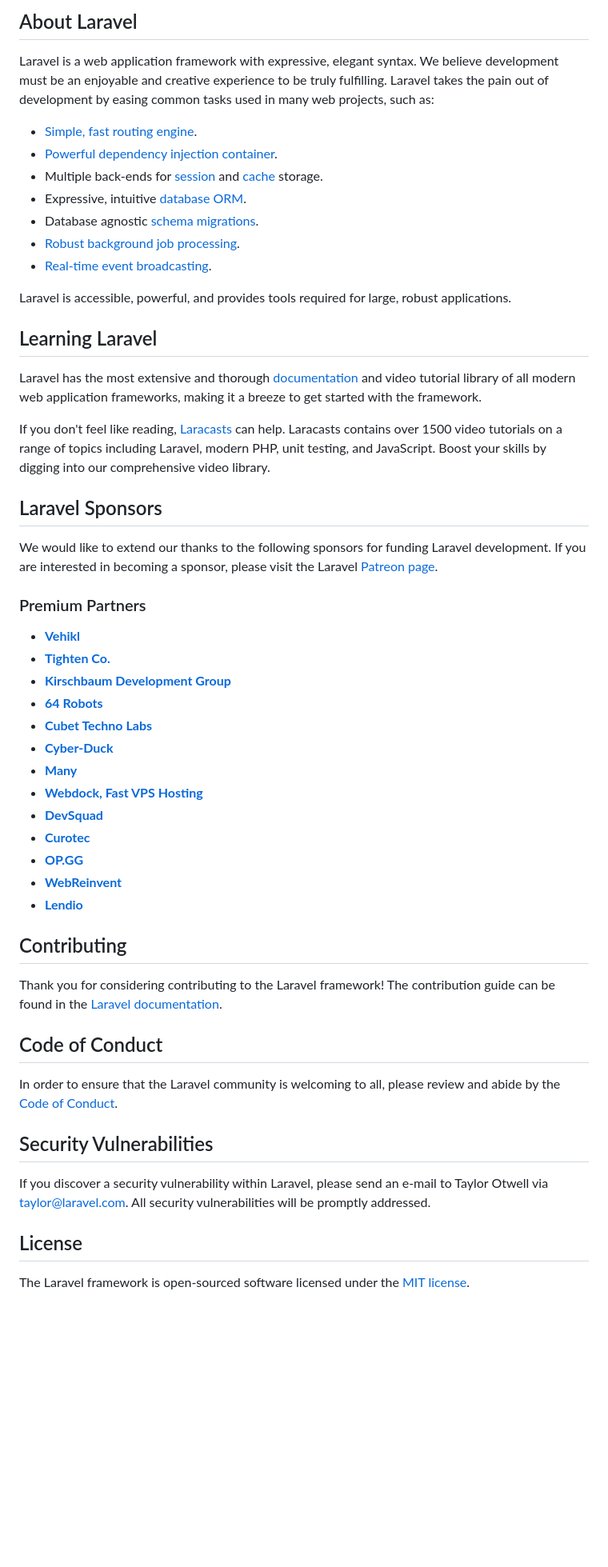
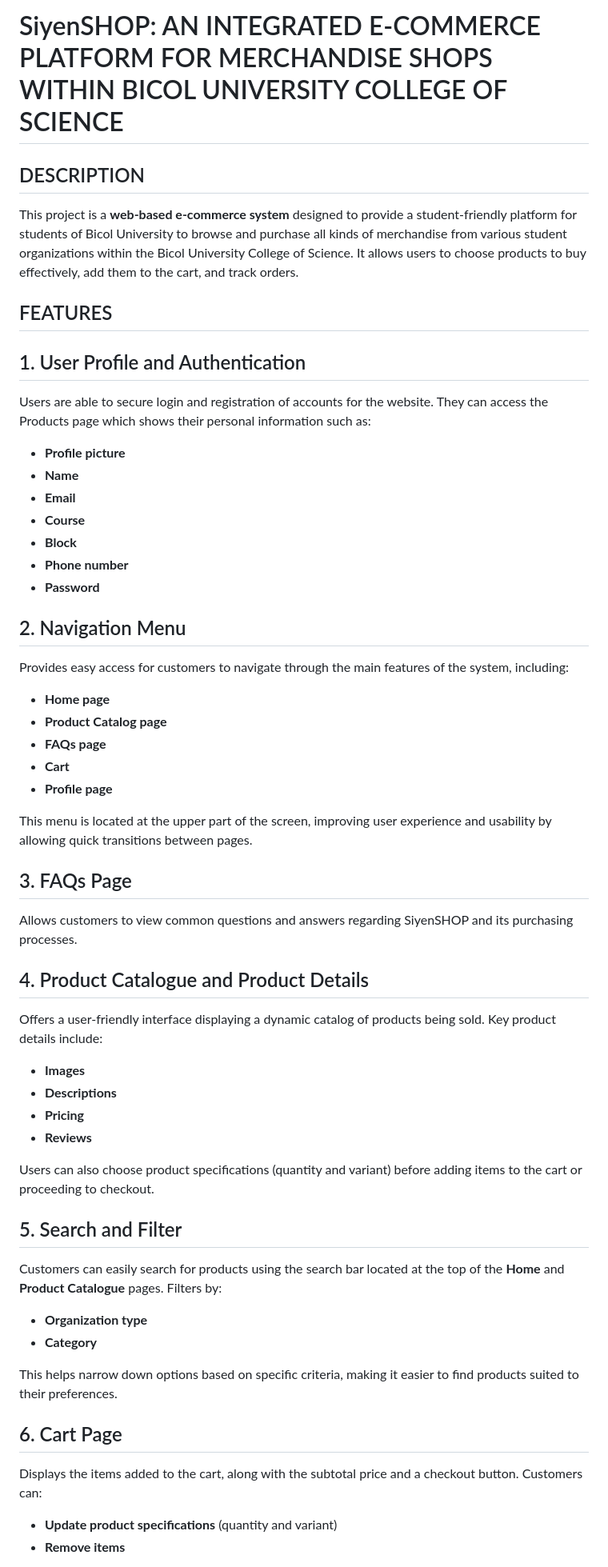
Before and after one commit to meowfu0/SiyenShop, a Markdown page: README.md, the part around the change printed below. Shown: that part at 80% size. GitHub-like rendering; blank space fills up the shorter version.

```diff
--- a/README.md
+++ b/README.md
@@ -8,57 +3,64 @@
 </p>
 
-## About Laravel
+# SiyenSHOP: AN INTEGRATED E-COMMERCE PLATFORM FOR MERCHANDISE SHOPS WITHIN BICOL UNIVERSITY COLLEGE OF SCIENCE
 
-Laravel is a web application framework with expressive, elegant syntax. We believe development must be an enjoyable and creative experience to be truly fulfilling. Laravel takes the pain out of development by easing common tasks used in many web projects, such as:
+## DESCRIPTION
+This project is a **web-based e-commerce system** designed to provide a student-friendly platform for students of Bicol University to browse and purchase all kinds of merchandise from various student organizations within the Bicol University College of Science. It allows users to choose products to buy effectively, add them to the cart, and track orders.
 
-- [Simple, fast routing engine](https://laravel.com/docs/routing).
-- [Powerful dependency injection container](https://laravel.com/docs/container).
-- Multiple back-ends for [session](https://laravel.com/docs/session) and [cache](https://laravel.com/docs/cache) storage.
-- Expressive, intuitive [database ORM](https://laravel.com/docs/eloquent).
-- Database agnostic [schema migrations](https://laravel.com/docs/migrations).
-- [Robust background job processing](https://laravel.com/docs/queues).
-- [Real-time event broadcasting](https://laravel.com/docs/broadcasting).
+## FEATURES
 
-Laravel is accessible, powerful, and provides tools required for large, robust applications.
 
-## Learning Laravel
+## 1. User Profile and Authentication
+Users are able to secure login and registration of accounts for the website. They can access the Products page which shows their personal information such as:
+- **Profile picture**
+- **Name**
+- **Email**
+- **Course**
+- **Block**
+- **Phone number**
+- **Password**
 
-Laravel has the most extensive and thorough [documentation](https://laravel.com/docs) and video tutorial library of all modern web application frameworks, making it a breeze to get started with the framework.
 
-If you don't feel like reading, [Laracasts](https://laracasts.com) can help. Laracasts contains over 1500 video tutorials on a range of topics including Laravel, modern PHP, unit testing, and JavaScript. Boost your skills by digging into our comprehensive video library.
 
-## Laravel Sponsors
+## 2. Navigation Menu
+Provides easy access for customers to navigate through the main features of the system, including:
+- **Home page**
+- **Product Catalog page**
+- **FAQs page**
+- **Cart**
+- **Profile page**
 
-We would like to extend our thanks to the following sponsors for funding Laravel development. If you are interested in becoming a sponsor, please visit the Laravel [Patreon page](https://patreon.com/taylorotwell).
+This menu is located at the upper part of the screen, improving user experience and usability by allowing quick transitions between pages.
 
-### Premium Partners
 
-- **[Vehikl](https://vehikl.com/)**
-- **[Tighten Co.](https://tighten.co)**
-- **[Kirschbaum Development Group](https://kirschbaumdevelopment.com)**
-- **[64 Robots](https://64robots.com)**
-- **[Cubet Techno Labs](https://cubettech.com)**
-- **[Cyber-Duck](https://cyber-duck.co.uk)**
-- **[Many](https://www.many.co.uk)**
-- **[Webdock, Fast VPS Hosting](https://www.webdock.io/en)**
-- **[DevSquad](https://devsquad.com)**
-- **[Curotec](https://www.curotec.com/services/technologies/laravel/)**
-- **[OP.GG](https://op.gg)**
-- **[WebReinvent](https://webreinvent.com/?utm_source=laravel&utm_medium=github&utm_campaign=patreon-sponsors)**
-- **[Lendio](https://lendio.com)**
 
-## Contributing
+## 3. FAQs Page
+Allows customers to view common questions and answers regarding SiyenSHOP and its purchasing processes.
 
-Thank you for considering contributing to the Laravel framework! The contribution guide can be found in the [Laravel documentation](https://laravel.com/docs/contributions).
 
-## Code of Conduct
 
-In order to ensure that the Laravel community is welcoming to all, please review and abide by the [Code of Conduct](https://laravel.com/docs/contributions#code-of-conduct).
+## 4. Product Catalogue and Product Details
+Offers a user-friendly interface displaying a dynamic catalog of products being sold. Key product details include:
+- **Images**
+- **Descriptions**
+- **Pricing**
+- **Reviews**
 
-## Security Vulnerabilities
+Users can also choose product specifications (quantity and variant) before adding items to the cart or proceeding to checkout.
 
-If you discover a security vulnerability within Laravel, please send an e-mail to Taylor Otwell via [taylor@laravel.com](mailto:taylor@laravel.com). All security vulnerabilities will be promptly addressed.
 
-## License
 
-The Laravel framework is open-sourced software licensed under the [MIT license](https://opensource.org/licenses/MIT).
+## 5. Search and Filter
+Customers can easily search for products using the search bar located at the top of the **Home** and **Product Catalogue** pages. Filters by:
+- **Organization type**
+- **Category**
+
+This helps narrow down options based on specific criteria, making it easier to find products suited to their preferences.
+
+
+
+## 6. Cart Page
+Displays the items added to the cart, along with the subtotal price and a checkout button. Customers can:
+- **Update product specifications** (quantity and variant)
+- **Remove items**
+
```
Also changed, not shown: other parts of README.md (+107 -6 lines).
